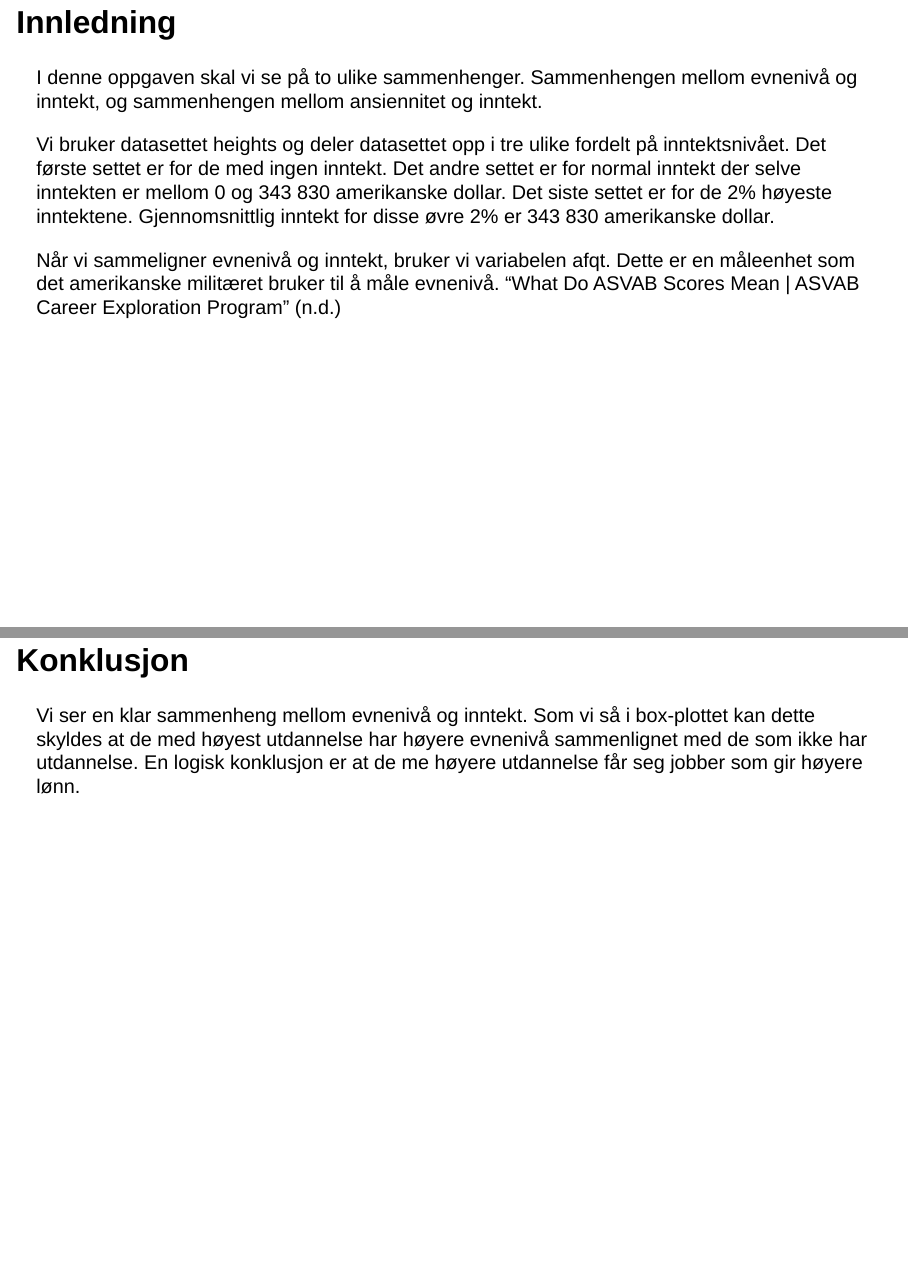
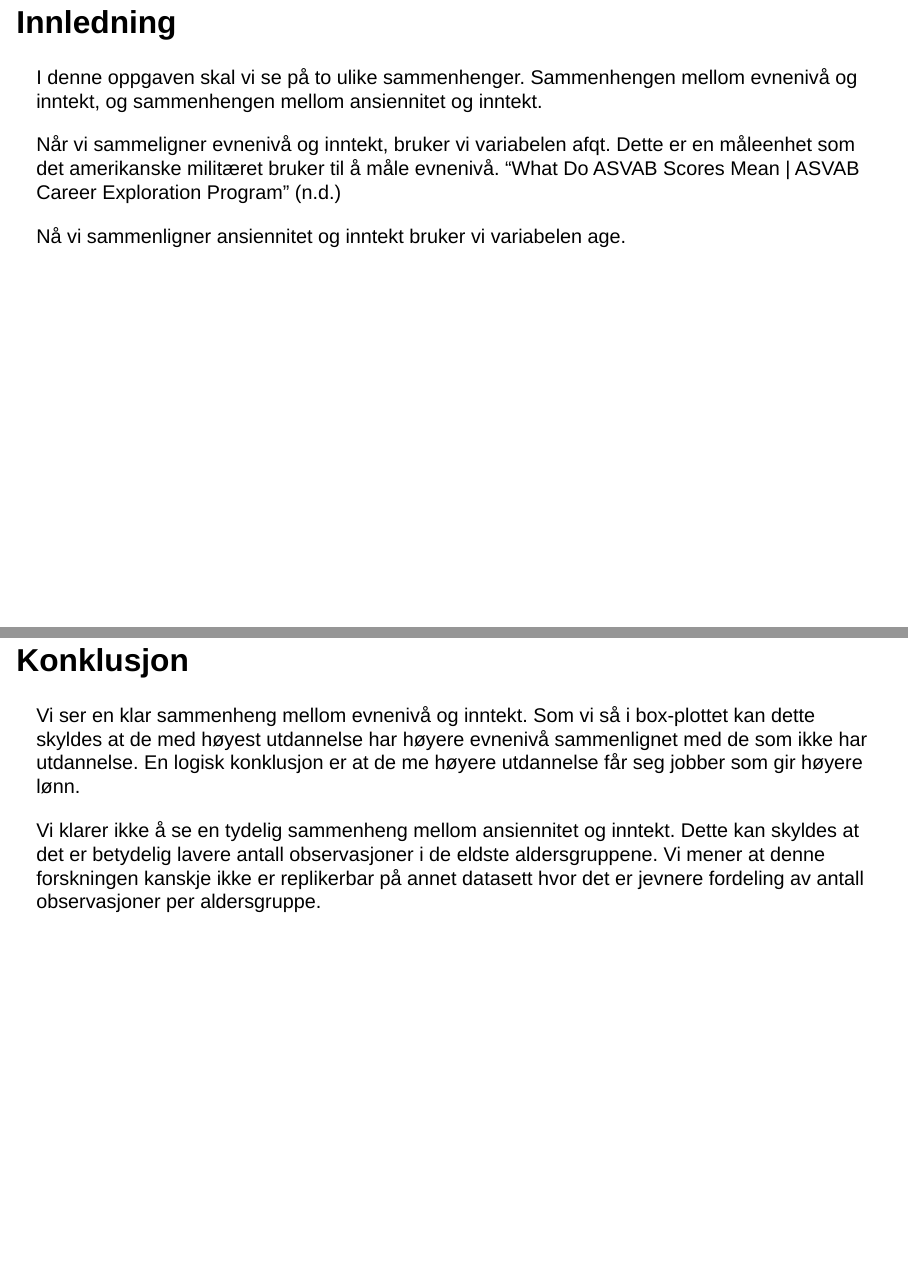
Before and after one commit to hapaulsen/second_assignment_ds, a Quarto document (endelig_pres.qmd): pages 3 and 18 of 19, joined at a grey line. Rendered offline with R 4.5, knitr and Pandoc in place of Quarto, with nearby package versions; drawn as Slidy slides in place of the format the file asks for; code that draws random numbers runs with fixed seeds of ours; some code elsewhere in the file could not run offline.

Commit message:
endelig endelig pres

```diff
--- a/endelig_pres.qmd
+++ b/endelig_pres.qmd
@@ -68,16 +68,11 @@ I denne oppgaven skal vi se på to ulike sammenhenger. Sammenhengen
 mellom evnenivå og inntekt, og sammenhengen mellom ansiennitet og
 inntekt.
 
-Vi bruker datasettet heights og deler datasettet opp i tre ulike fordelt
-på inntektsnivået. Det første settet er for de med ingen inntekt. Det
-andre settet er for normal inntekt der selve inntekten er mellom 0 og
-343 830 amerikanske dollar. Det siste settet er for de 2% høyeste
-inntektene. Gjennomsnittlig inntekt for disse øvre 2% er 343 830
-amerikanske dollar.
-
 Når vi sammeligner evnenivå og inntekt, bruker vi variabelen afqt. Dette
 er en måleenhet som det amerikanske militæret bruker til å måle
 evnenivå. @zotero-254
+
+Nå vi sammenligner ansiennitet og inntekt bruker vi variabelen age.
 
 ## Sammenheng mellom inntekt og evnenivå i hoydeNormInc
 
@@ -282,4 +277,10 @@ evnenivå sammenlignet med de som ikke har utdannelse. En logisk
 konklusjon er at de me høyere utdannelse får seg jobber som gir høyere
 lønn.
 
+Vi klarer ikke å se en tydelig sammenheng mellom ansiennitet og
+inntekt. Dette kan skyldes at det er betydelig lavere antall
+observasjoner i de eldste aldersgruppene. Vi mener at denne forskningen
+kanskje ikke er replikerbar på annet datasett hvor det er jevnere
+fordeling av antall observasjoner per aldersgruppe.
+
 ## Referanser
```
Also changed, not shown: endelig_pres.html.
